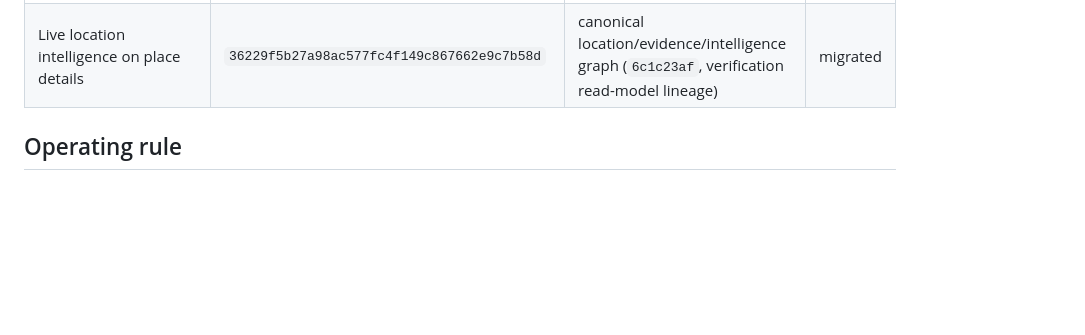
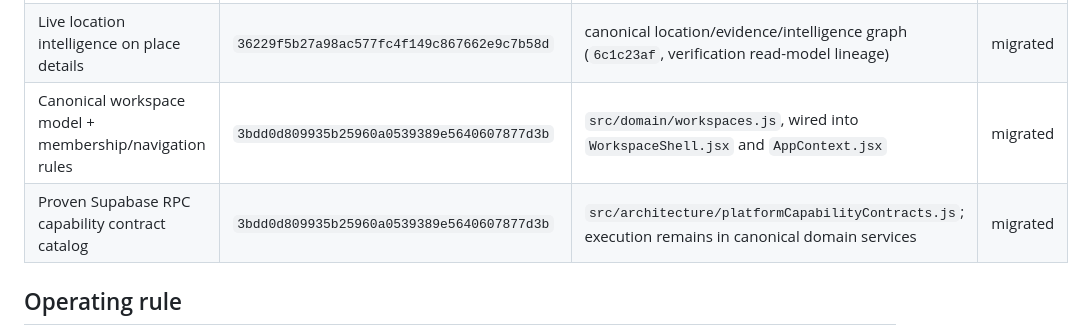
Before and after one commit to matthagersenior/Kleenest_Architecture, a Markdown page: docs/migration/donor-feature-migration-ledger.md, the part around the change. Rendered like a GitHub page; blank space fills up the shorter version.

Commit message:
Record workspace and platform capability migrations

```diff
--- a/docs/migration/donor-feature-migration-ledger.md
+++ b/docs/migration/donor-feature-migration-ledger.md
@@ -24,6 +24,8 @@
 | Supabase capability contract/control center | `65d8bf8f7fb2c7272dad218079ec939e3e37798d`, `af388d127ff21f26db52ef36882afc45407b011d`, `0d6f6e2c5760477dbda1740151885f70feb1725c` | canonical capability registry/hubs and runtime exposure (`e5011f14`, `5c0dfef`, `03376992`, `dc4b03c`) | migrated |
 | Feature navigation / workspace routing | `61f368251344f524fa3218d56c8da6cfed695893`, `b0af3c9ebb3dacc1ddfb8db8e6f8bdcf54322d79`, `c90c49287628f96033390bffbf2a5117e329fcb7` | canonical route/workspace lifecycle and interaction hubs (`ac11abe`, `7ba221f`, `4124d41`, `a7bd765`) | migrated |
 | Live location intelligence on place details | `36229f5b27a98ac577fc4f149c867662e9c7b58d` | canonical location/evidence/intelligence graph (`6c1c23af`, verification read-model lineage) | migrated |
+| Canonical workspace model + membership/navigation rules | `3bdd0d809935b25960a0539389e5640607877d3b` | `src/domain/workspaces.js`, wired into `WorkspaceShell.jsx` and `AppContext.jsx` | migrated |
+| Proven Supabase RPC capability contract catalog | `3bdd0d809935b25960a0539389e5640607877d3b` | `src/architecture/platformCapabilityContracts.js`; execution remains in canonical domain services | migrated |
 
 ## Operating rule
 
```
